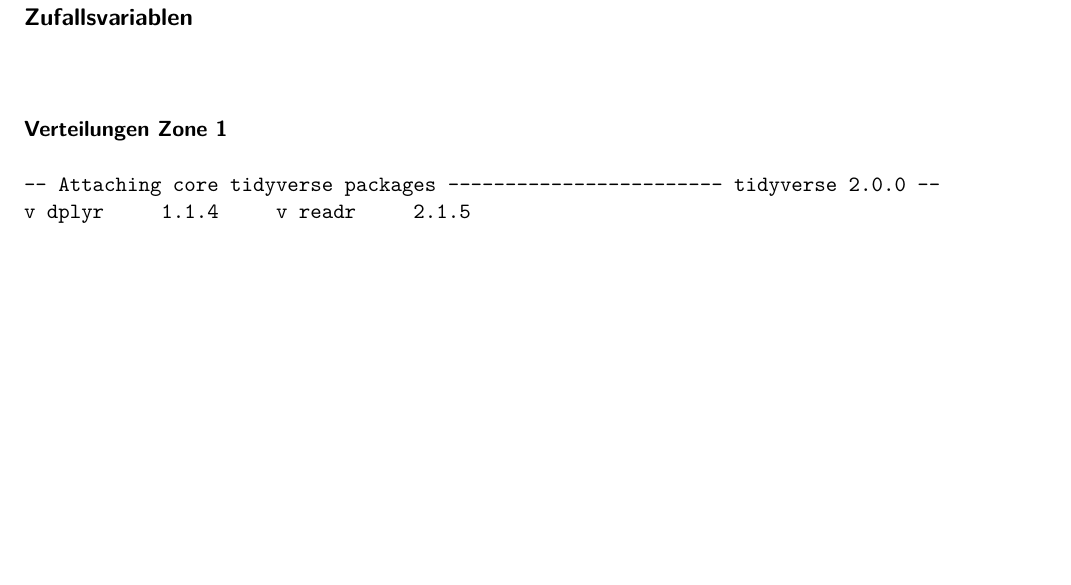
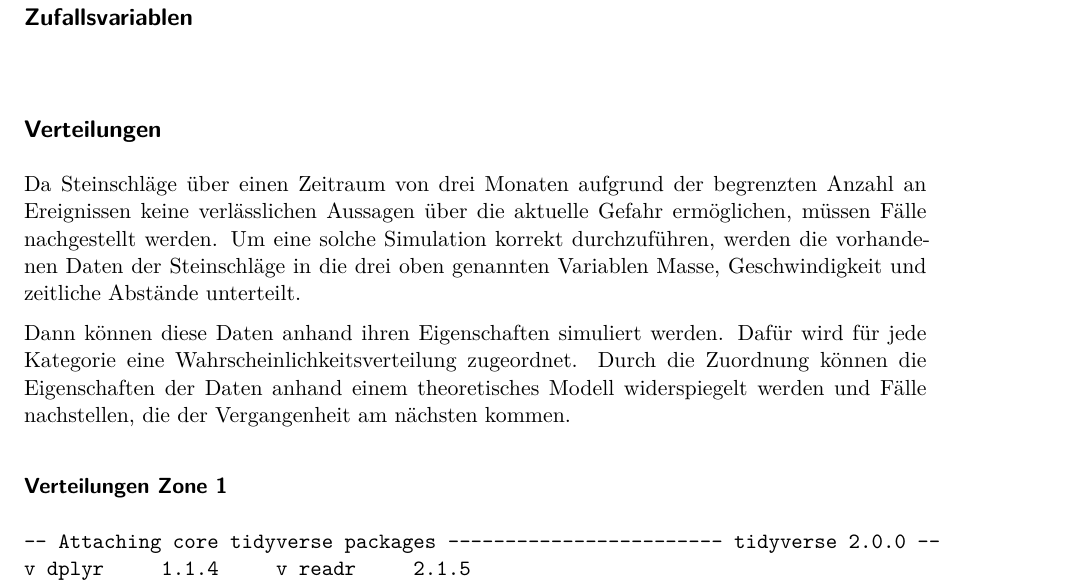
Before and after one commit to superserfer/steinschlag, a Quarto document (steinschlag_bericht.qmd): part of page 3 of 16, cut so that both start at the same text, the shorter picture padded with empty space. Rendered offline with R 4.5, knitr and Pandoc in place of Quarto, then LaTeX, with nearby package versions; code that draws random numbers runs with fixed seeds of ours; some code elsewhere in the file could not run offline.

Commit message:
Änderungen

```diff
--- a/steinschlag_bericht.qmd
+++ b/steinschlag_bericht.qmd
@@ -16,6 +16,12 @@ toc-title: "Inhaltsverzeichnis"
 # Wahrscheinlichkeitsmodellierung
 ## Zufallsvariablen
 ##
+
+## Verteilungen
+
+Da Steinschläge über einen Zeitraum von drei Monaten aufgrund der begrenzten Anzahl an Ereignissen keine verlässlichen Aussagen über die aktuelle Gefahr ermöglichen, müssen Fälle nachgestellt werden. Um eine solche Simulation korrekt durchzuführen, werden die vorhandenen Daten der Steinschläge in die drei oben genannten Variablen Masse, Geschwindigkeit und zeitliche Abstände unterteilt.
+
+Dann können diese Daten anhand ihren Eigenschaften simuliert werden. Dafür wird für jede Kategorie eine Wahrscheinlichkeitsverteilung zugeordnet. Durch die Zuordnung können die Eigenschaften der Daten anhand einem theoretisches Modell widerspiegelt werden und Fälle nachstellen, die der Vergangenheit am nächsten kommen.
 
 ### Verteilungen Zone 1
 
```
Also changed, not shown: steinschlag_bericht.qmd (1 more changed lines).
